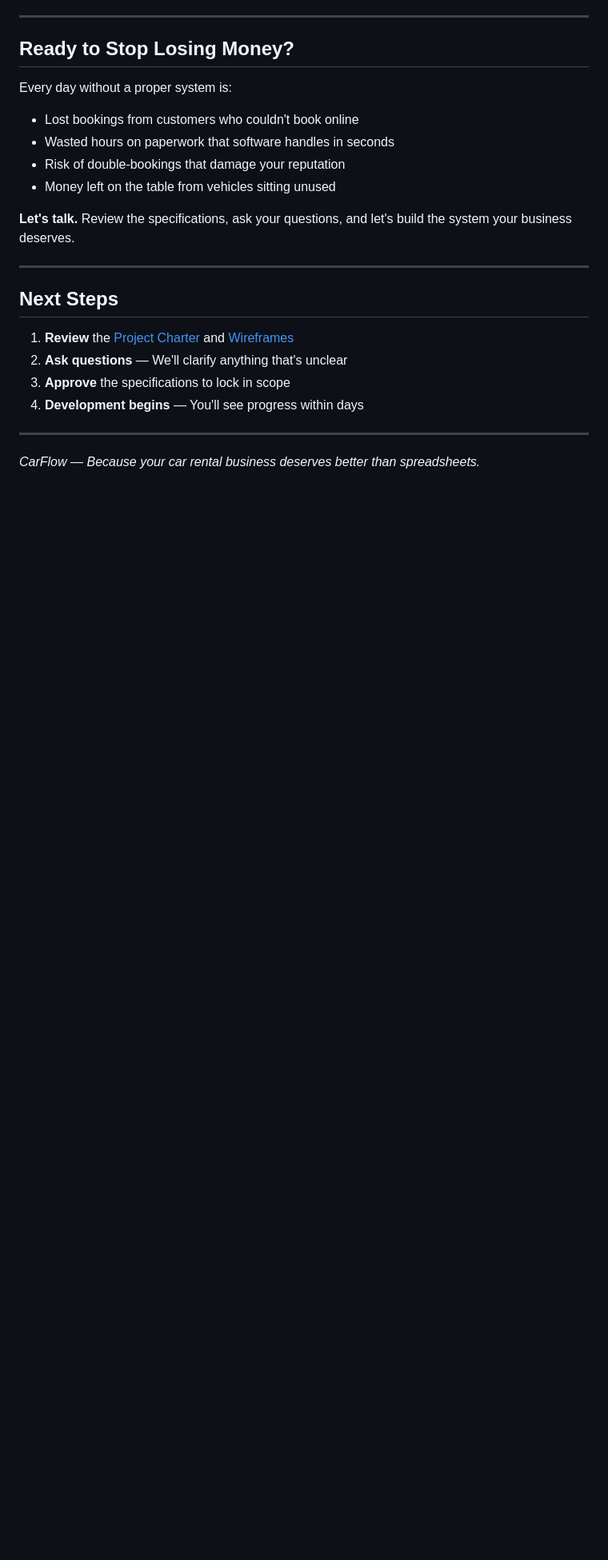
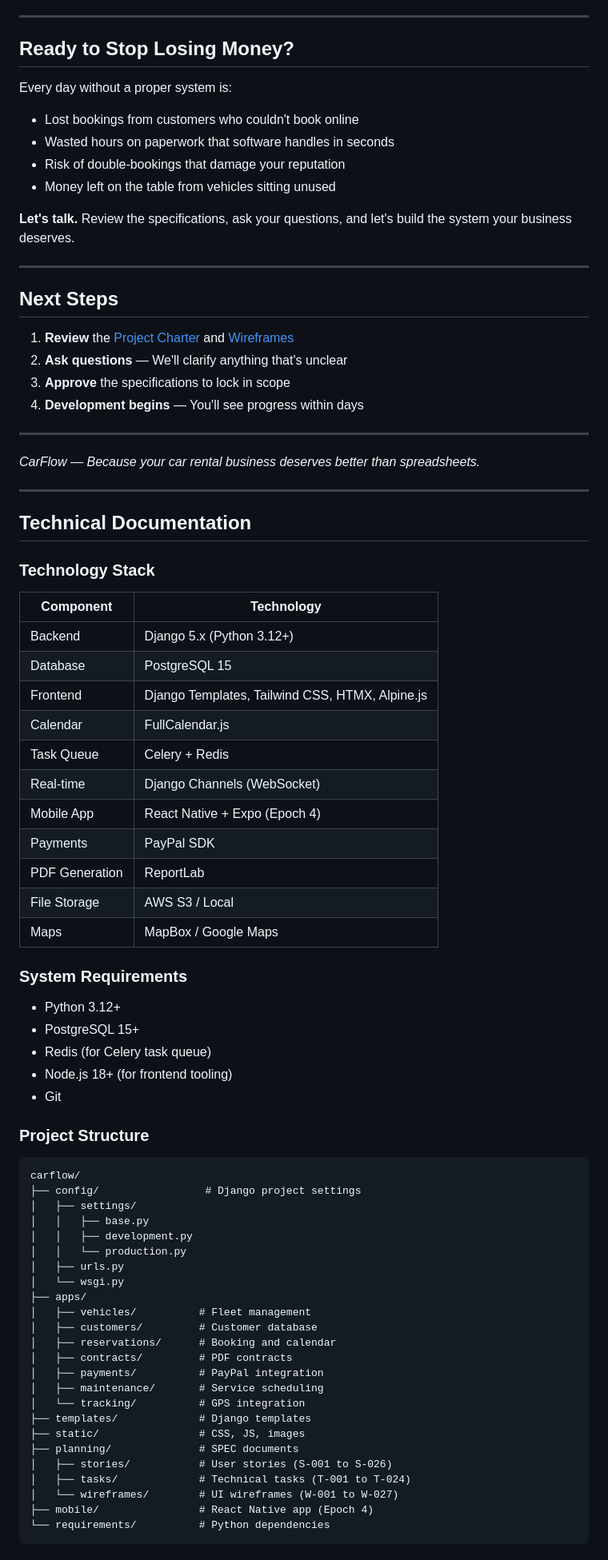
Before and after one commit to nestorwheelock/fleetflow, a Markdown page: README.md, the part around one of its changes. Shown at 80% size. GitHub-like rendering; blank space fills up the shorter version.

````diff
--- a/README.md
+++ b/README.md
@@ -180,3 +180,61 @@ Every day without a proper system is:
 ---
 
 *CarFlow — Because your car rental business deserves better than spreadsheets.*
+
+---
+
+## Technical Documentation
+
+### Technology Stack
+
+| Component | Technology |
+|-----------|------------|
+| Backend | Django 5.x (Python 3.12+) |
+| Database | PostgreSQL 15 |
+| Frontend | Django Templates, Tailwind CSS, HTMX, Alpine.js |
+| Calendar | FullCalendar.js |
+| Task Queue | Celery + Redis |
+| Real-time | Django Channels (WebSocket) |
+| Mobile App | React Native + Expo (Epoch 4) |
+| Payments | PayPal SDK |
+| PDF Generation | ReportLab |
+| File Storage | AWS S3 / Local |
+| Maps | MapBox / Google Maps |
+
+### System Requirements
+
+- Python 3.12+
+- PostgreSQL 15+
+- Redis (for Celery task queue)
+- Node.js 18+ (for frontend tooling)
+- Git
+
+### Project Structure
+
+```
+carflow/
+├── config/                 # Django project settings
+│   ├── settings/
+│   │   ├── base.py
+│   │   ├── development.py
+│   │   └── production.py
+│   ├── urls.py
+│   └── wsgi.py
+├── apps/
+│   ├── vehicles/          # Fleet management
+│   ├── customers/         # Customer database
+│   ├── reservations/      # Booking and calendar
+│   ├── contracts/         # PDF contracts
+│   ├── payments/          # PayPal integration
+│   ├── maintenance/       # Service scheduling
+│   └── tracking/          # GPS integration
+├── templates/             # Django templates
+├── static/                # CSS, JS, images
+├── planning/              # SPEC documents
+│   ├── stories/           # User stories (S-001 to S-026)
+│   ├── tasks/             # Technical tasks (T-001 to T-024)
+│   └── wireframes/        # UI wireframes (W-001 to W-027)
+├── mobile/                # React Native app (Epoch 4)
+└── requirements/          # Python dependencies
+```
+
````
Also changed, not shown: other parts of README.md (+129 -0 lines).
